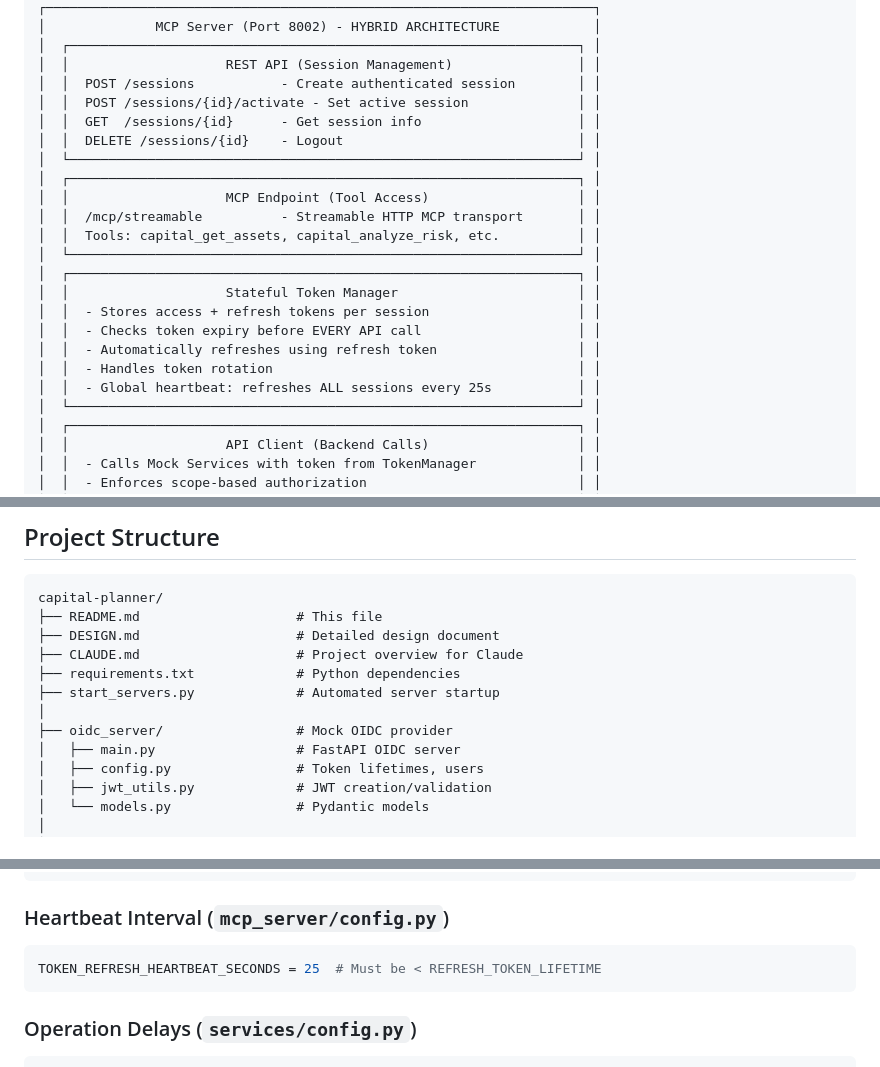
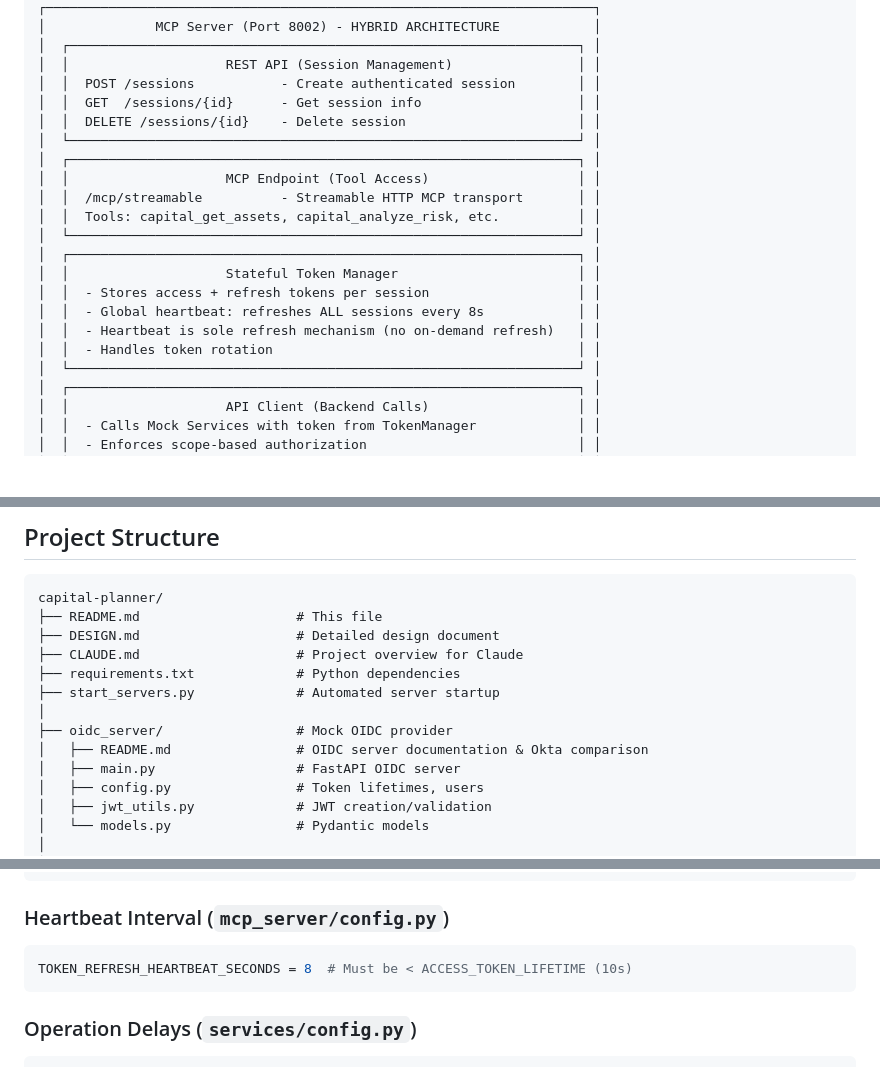
Before and after one commit to alex-mcanulty/Capital-Planning-Agent, a Markdown page: README.md, 3 parts joined by grey strips. Drawn GitHub-style; blank space fills up the shorter version.

````diff
--- a/README.md
+++ b/README.md
@@ -183,9 +187,8 @@ Standard MCP servers are stateless - they receive a request, process it, and ret
 │  ┌─────────────────────────────────────────────────────────────────┐ │
 │  │                    REST API (Session Management)                │ │
 │  │  POST /sessions           - Create authenticated session        │ │
-│  │  POST /sessions/{id}/activate - Set active session              │ │
 │  │  GET  /sessions/{id}      - Get session info                    │ │
-│  │  DELETE /sessions/{id}    - Logout                              │ │
+│  │  DELETE /sessions/{id}    - Delete session                      │ │
 │  └─────────────────────────────────────────────────────────────────┘ │
 │  ┌─────────────────────────────────────────────────────────────────┐ │
 │  │                    MCP Endpoint (Tool Access)                   │ │
@@ -195,10 +198,9 @@ Standard MCP servers are stateless - they receive a request, process it, and ret
 │  ┌─────────────────────────────────────────────────────────────────┐ │
 │  │                    Stateful Token Manager                       │ │
 │  │  - Stores access + refresh tokens per session                   │ │
-│  │  - Checks token expiry before EVERY API call                    │ │
-│  │  - Automatically refreshes using refresh token                  │ │
+│  │  - Global heartbeat: refreshes ALL sessions every 8s            │ │
+│  │  - Heartbeat is sole refresh mechanism (no on-demand refresh)   │ │
 │  │  - Handles token rotation                                       │ │
-│  │  - Global heartbeat: refreshes ALL sessions every 25s           │ │
 │  └─────────────────────────────────────────────────────────────────┘ │
 │  ┌─────────────────────────────────────────────────────────────────┐ │
 │  │                    API Client (Backend Calls)                   │ │
@@ -371,6 +373,7 @@ capital-planner/
 ├── start_servers.py             # Automated server startup
 │
 ├── oidc_server/                 # Mock OIDC provider
+│   ├── README.md                # OIDC server documentation & Okta comparison
 │   ├── main.py                  # FastAPI OIDC server
 │   ├── config.py                # Token lifetimes, users
 │   ├── jwt_utils.py             # JWT creation/validation
@@ -416,7 +419,7 @@ ROTATE_REFRESH_TOKENS = True # Enable token rotation
 ### Heartbeat Interval (`mcp_server/config.py`)
 
 ```python
-TOKEN_REFRESH_HEARTBEAT_SECONDS = 25  # Must be < REFRESH_TOKEN_LIFETIME
+TOKEN_REFRESH_HEARTBEAT_SECONDS = 8  # Must be < ACCESS_TOKEN_LIFETIME (10s)
 ```
 
 ### Operation Delays (`services/config.py`)
````
Also changed, not shown: other parts of README.md (+19 -16 lines).
